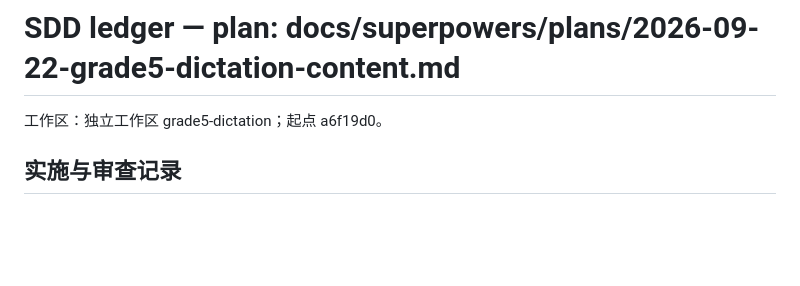
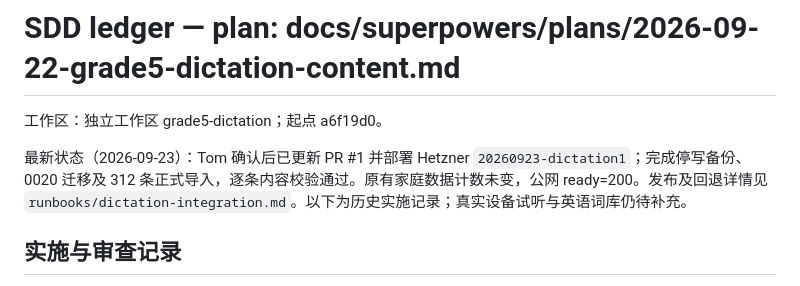
Before and after one commit to yubudong/kickoffwhen, a Markdown page: docs/听写实施进度.md, the part around the change. Drawn GitHub-style; blank space fills up the shorter version.

```diff
--- a/docs/听写实施进度.md
+++ b/docs/听写实施进度.md
@@ -1,6 +1,8 @@
 # SDD ledger — plan: docs/superpowers/plans/2026-09-22-grade5-dictation-content.md
 
 工作区：独立工作区 grade5-dictation；起点 a6f19d0。
+
+最新状态（2026-09-23）：Tom 确认后已更新 PR #1 并部署 Hetzner `20260923-dictation1`；完成停写备份、0020 迁移及 312 条正式导入，逐条内容校验通过。原有家庭数据计数未变，公网 ready=200。发布及回退详情见 `runbooks/dictation-integration.md`。以下为历史实施记录；真实设备试听与英语词库仍待补充。
 
 ## 实施与审查记录
 
```
Also changed, not shown: docs/runbooks/dictation-integration.md (+12 -1 lines).
